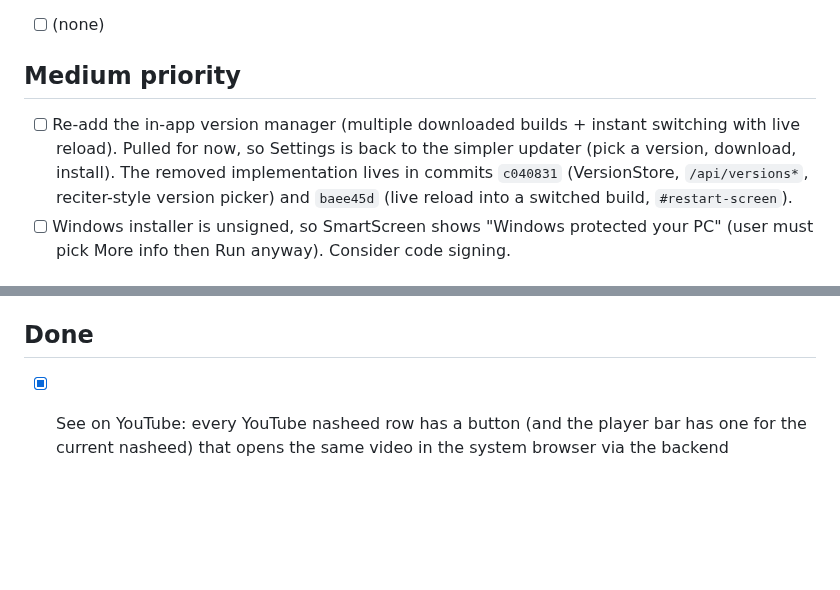
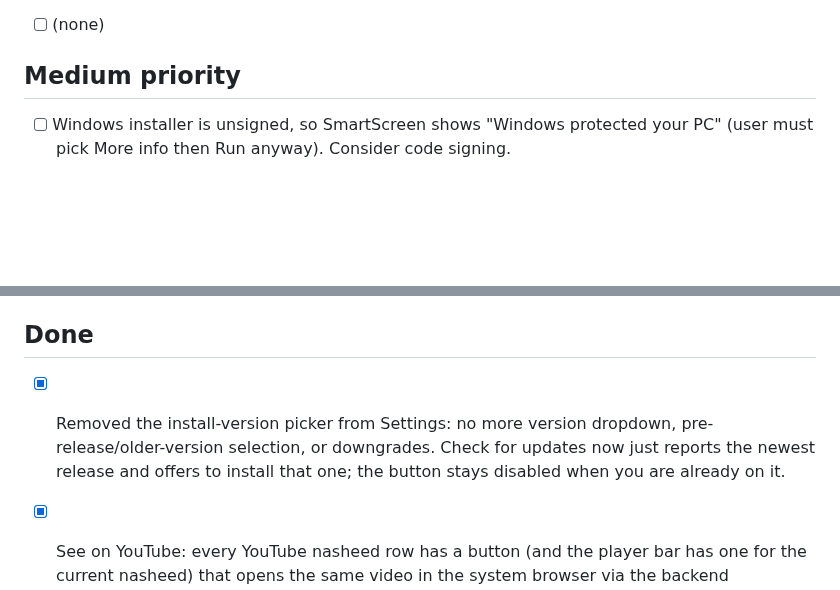
Before and after one commit to goldstac/quran, a Markdown page: task-board.md, 2 parts joined by grey strips. GitHub-like rendering; blank space fills up the shorter version.

Commit message:
docs: note that updates now go to the newest release only

```diff
--- a/task-board.md
+++ b/task-board.md
@@ -9,12 +9,6 @@ matching section and note the platform when it is not cross-platform.
 
 ## Medium priority
 
-- [ ] Re-add the in-app version manager (multiple downloaded builds + instant
-  switching with live reload). Pulled for now, so Settings is back to the
-  simpler updater (pick a version, download, install). The removed
-  implementation lives in commits `c040831` (VersionStore, `/api/versions*`,
-  reciter-style version picker) and `baee45d` (live reload into a switched
-  build, `#restart-screen`).
 - [ ] Windows installer is unsigned, so SmartScreen shows "Windows protected
   your PC" (user must pick More info then Run anyway). Consider code signing.
 
@@ -32,6 +26,10 @@ matching section and note the platform when it is not cross-platform.
 
 ## Done
 
+- [x] Removed the install-version picker from Settings: no more version
+  dropdown, pre-release/older-version selection, or downgrades. Check for
+  updates now just reports the newest release and offers to install that one;
+  the button stays disabled when you are already on it.
 - [x] See on YouTube: every YouTube nasheed row has a button (and the player bar
   has one for the current nasheed) that opens the same video in the system
   browser via the backend (`/api/open`, YouTube hosts only), since the Tauri
```
Also changed, not shown: AGENTS.md (+1 -1 lines).
